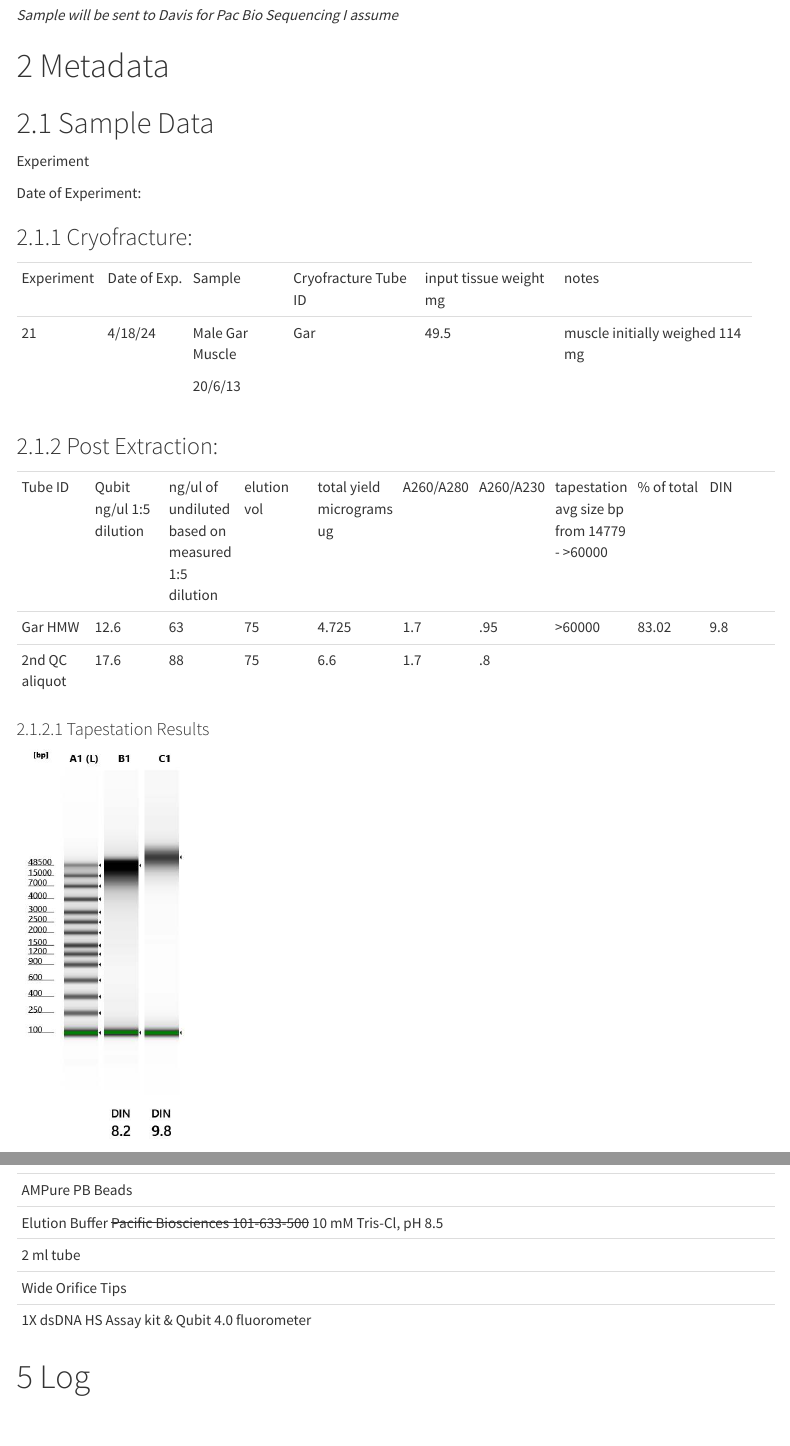
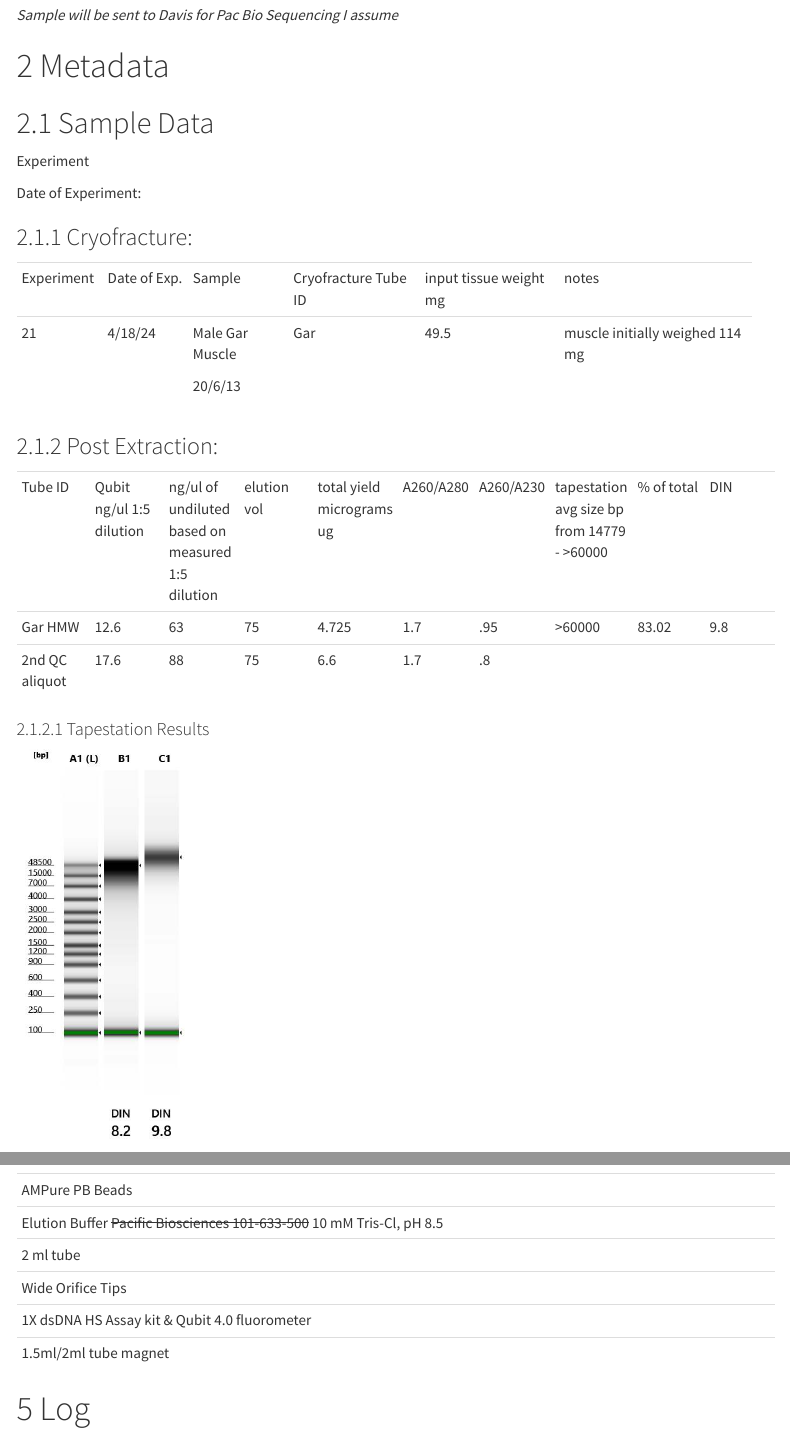
Before and after one commit to isabel-kline/Kelley_Lab_Notebook, an R Markdown document (Gar_HMW.Rmd): the page in a window 1100 px wide, from 500 px down, and a second part further down, joined at a grey line. The pictures show the output file Gar_HMW.html that the author committed with the source, opened offline; menus at the side of the page are left out.

Commit message:
update to materials list

```diff
--- a/Gar_HMW.Rmd
+++ b/Gar_HMW.Rmd
@@ -4,7 +4,7 @@ author: "Isabel Kline"
 output:
   html_document:
     theme: cosmo
-    highlight: espresso
+    highlight: tango
     toc:  true
     toc_float:  true
     number_sections:  true
@@ -149,6 +149,8 @@ Before using, add the appropriate amount of ethanol\
 +--------------------------------------------------------------------------+
 | 1X dsDNA HS Assay kit & Qubit 4.0 fluorometer                            |
 +--------------------------------------------------------------------------+
+| 1.5ml/2ml tube magnet                                                    |
++--------------------------------------------------------------------------+
 
 # Log
 
```
Also changed, not shown: Gar_HMW.html.
